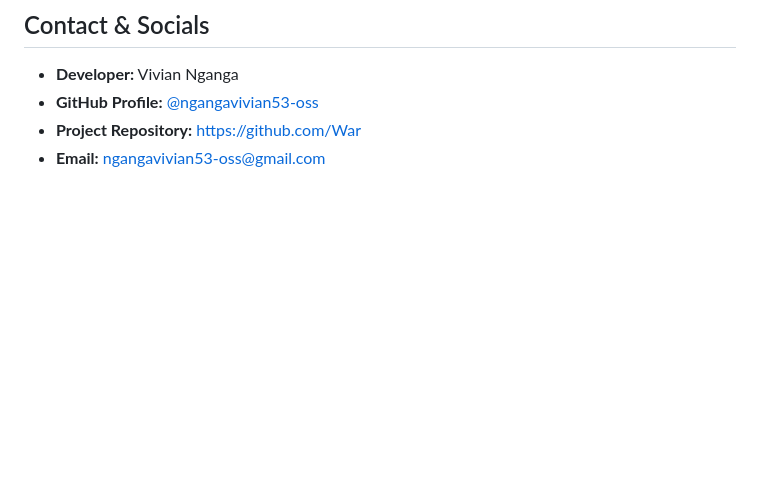
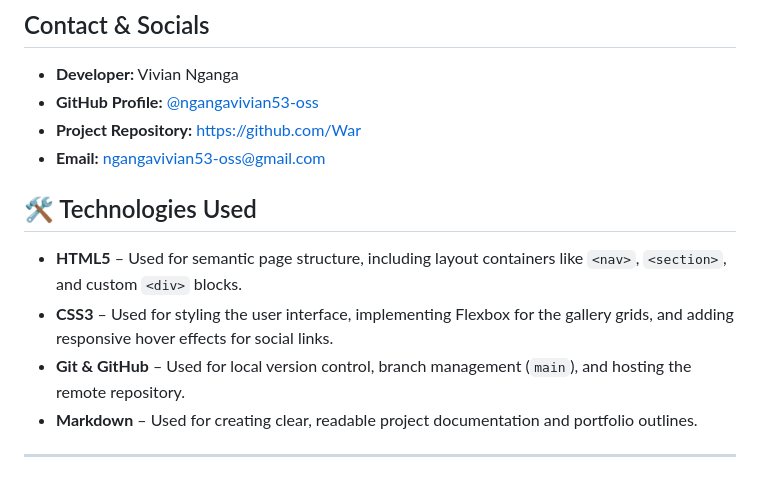
Before and after one commit to ngangavivian53-oss/War, a Markdown page: readme.md, the part around one of its changes. GitHub-like rendering; blank space fills up the shorter version.

Commit message:
added technologies used

```diff
--- a/readme.md
+++ b/readme.md
@@ -76,3 +76,12 @@ Distributed under the MIT License. See `LICENSE` for more information.
 *   **GitHub Profile:** [@ngangavivian53-oss](https://github.com)
 *   **Project Repository:** [https://github.com/War](https://github.com/War)
 *   **Email:** [ngangavivian53-oss@gmail.com](mailto:ngangavivian53-oss@gmail.com)
+
+## 🛠️ Technologies Used
+
+*   **HTML5** – Used for semantic page structure, including layout containers like `<nav>`, `<section>`, and custom `<div>` blocks.
+*   **CSS3** – Used for styling the user interface, implementing Flexbox for the gallery grids, and adding responsive hover effects for social links.
+*   **Git & GitHub** – Used for local version control, branch management (`main`), and hosting the remote repository.
+*   **Markdown** – Used for creating clear, readable project documentation and portfolio outlines.
+
+---
```
Also changed, not shown: other parts of readme.md (+2 -2 lines).
